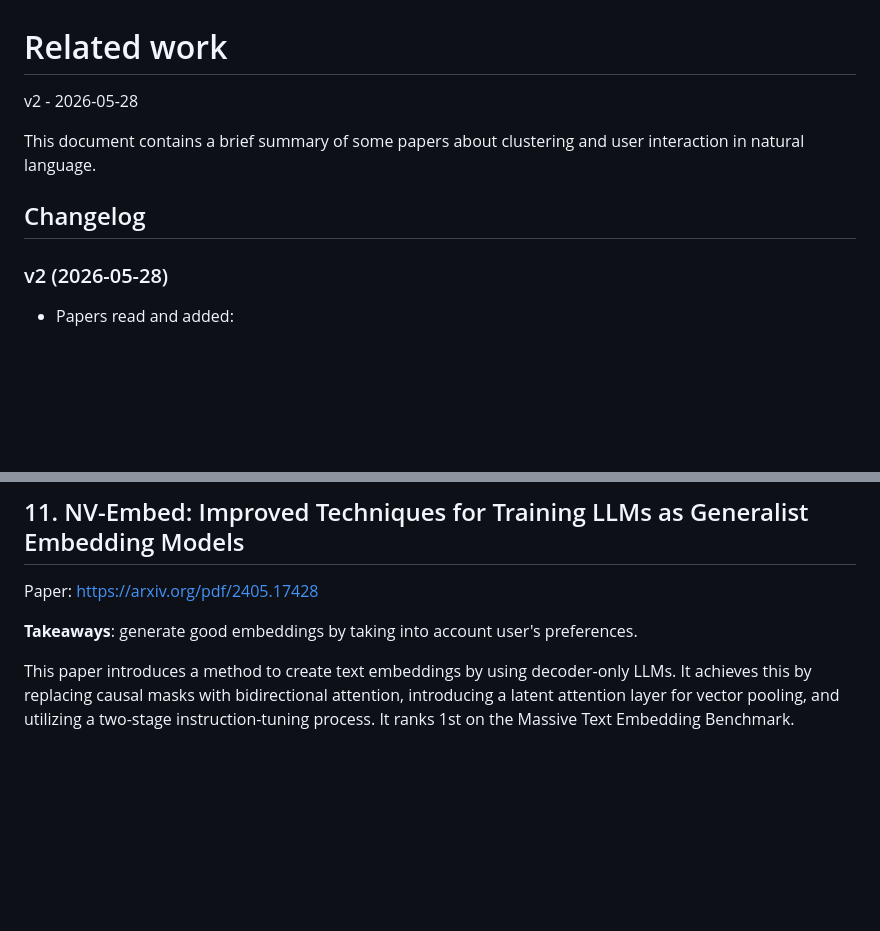
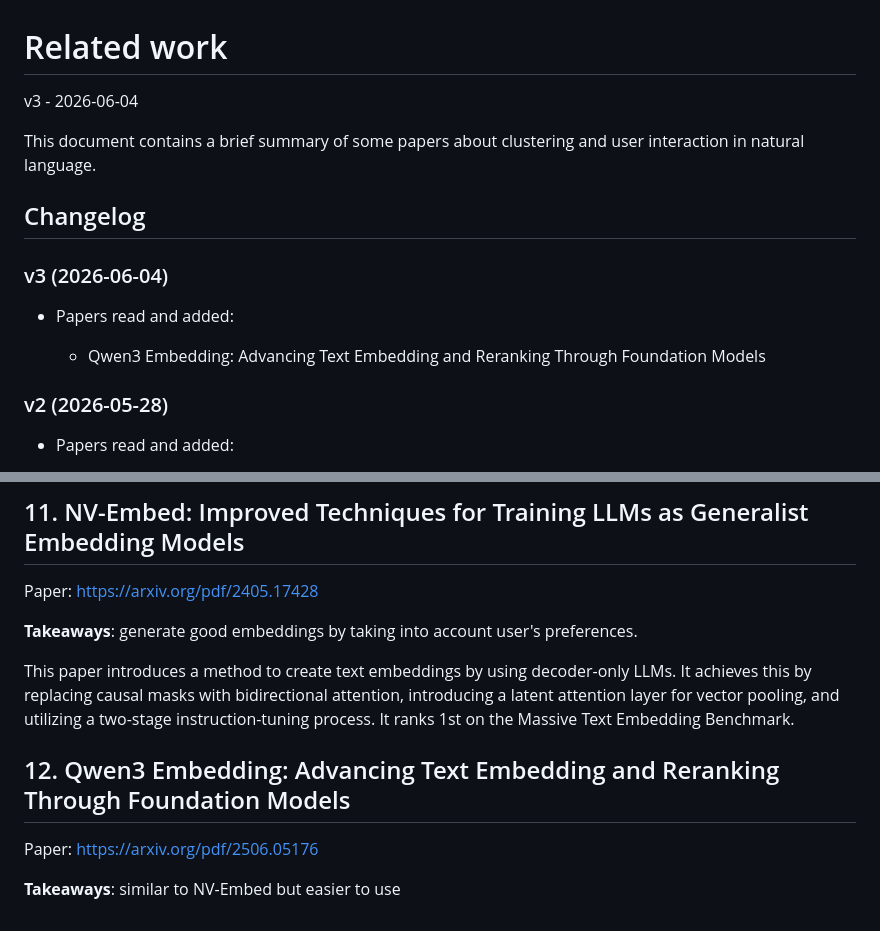
Before and after one commit to di-bon/cluster-around-and-find-out, a Markdown page: docs/related_work.md, 2 parts joined by grey strips. GitHub-like rendering; blank space fills up the shorter version.

Commit message:
docs(sota): add qwen3-embedding

```diff
--- a/docs/related_work.md
+++ b/docs/related_work.md
@@ -1,10 +1,15 @@
 # Related work
 
-v2 - 2026-05-28
+v3 - 2026-06-04
 
 This document contains a brief summary of some papers about clustering and user interaction in natural language.
 
 ## Changelog
+
+### v3 (2026-06-04)
+- Papers read and added:
+
+    - Qwen3 Embedding: Advancing Text Embedding and Reranking Through Foundation Models
 
 ### v2 (2026-05-28)
 
@@ -344,3 +349,10 @@ Paper: https://arxiv.org/pdf/2405.17428
 This paper introduces a method to create text embeddings by using decoder-only LLMs.
 It achieves this by replacing causal masks with bidirectional attention, introducing a latent attention layer for vector pooling, and utilizing a two-stage instruction-tuning process.
 It ranks 1st on the Massive Text Embedding Benchmark.
+
+
+## 12. Qwen3 Embedding: Advancing Text Embedding and Reranking Through Foundation Models
+
+Paper: https://arxiv.org/pdf/2506.05176
+
+**Takeaways**: similar to NV-Embed but easier to use
```
